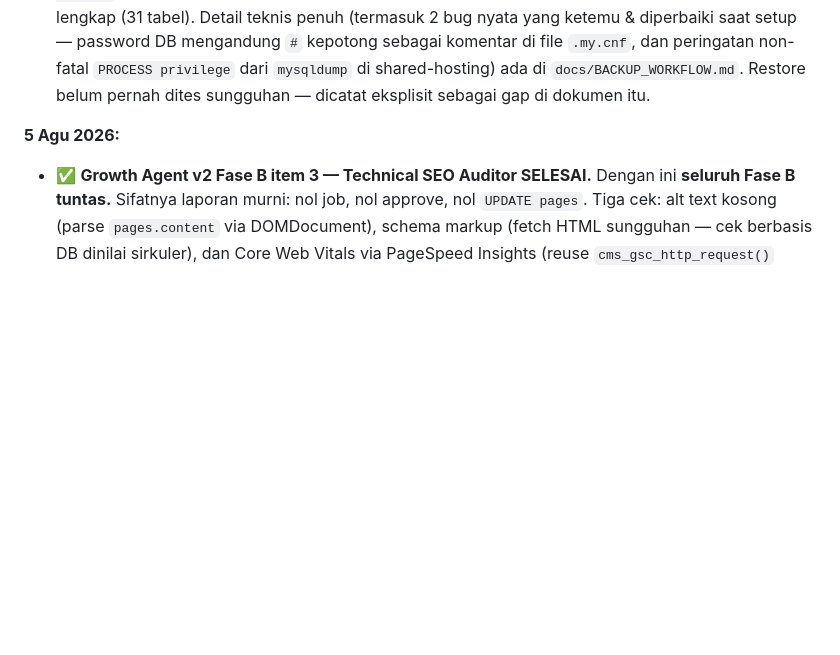
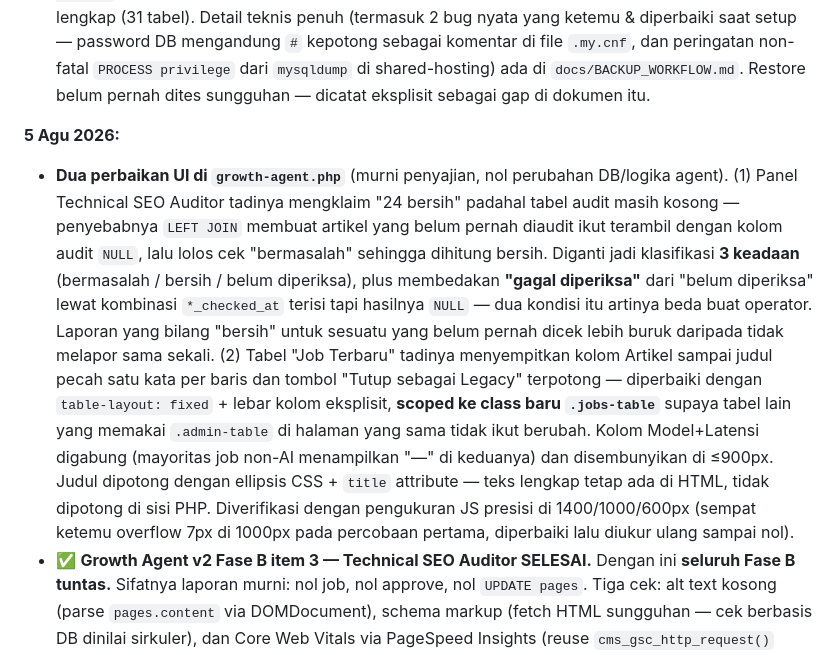
Before and after one commit to jalijali-dev/sagacrypto-wpm-goal, a Markdown page: docs/ROADMAP.md, the part around the change. Rendered like a GitHub page; blank space fills up the shorter version.

Commit message:
Docs: catat dua perbaikan UI di halaman Growth Agent

```diff
--- a/docs/ROADMAP.md
+++ b/docs/ROADMAP.md
@@ -198,6 +198,26 @@ Diketahui perlu dikerjakan suatu saat, tapi bukan prioritas sekarang.
   dites sungguhan — dicatat eksplisit sebagai gap di dokumen itu.
 
 **5 Agu 2026:**
+- **Dua perbaikan UI di `growth-agent.php`** (murni penyajian, nol perubahan
+  DB/logika agent). (1) Panel Technical SEO Auditor tadinya mengklaim
+  "24 bersih" padahal tabel audit masih kosong — penyebabnya `LEFT JOIN`
+  membuat artikel yang belum pernah diaudit ikut terambil dengan kolom audit
+  `NULL`, lalu lolos cek "bermasalah" sehingga dihitung bersih. Diganti jadi
+  klasifikasi **3 keadaan** (bermasalah / bersih / belum diperiksa), plus
+  membedakan **"gagal diperiksa"** dari "belum diperiksa" lewat kombinasi
+  `*_checked_at` terisi tapi hasilnya `NULL` — dua kondisi itu artinya beda
+  buat operator. Laporan yang bilang "bersih" untuk sesuatu yang belum
+  pernah dicek lebih buruk daripada tidak melapor sama sekali. (2) Tabel
+  "Job Terbaru" tadinya menyempitkan kolom Artikel sampai judul pecah satu
+  kata per baris dan tombol "Tutup sebagai Legacy" terpotong — diperbaiki
+  dengan `table-layout: fixed` + lebar kolom eksplisit, **scoped ke class
+  baru `.jobs-table`** supaya tabel lain yang memakai `.admin-table` di
+  halaman yang sama tidak ikut berubah. Kolom Model+Latensi digabung (mayoritas
+  job non-AI menampilkan "—" di keduanya) dan disembunyikan di ≤900px.
+  Judul dipotong dengan ellipsis CSS + `title` attribute — teks lengkap tetap
+  ada di HTML, tidak dipotong di sisi PHP. Diverifikasi dengan pengukuran JS
+  presisi di 1400/1000/600px (sempat ketemu overflow 7px di 1000px pada
+  percobaan pertama, diperbaiki lalu diukur ulang sampai nol).
 - ✅ **Growth Agent v2 Fase B item 3 — Technical SEO Auditor SELESAI.**
   Dengan ini **seluruh Fase B tuntas.** Sifatnya laporan murni: nol job,
   nol approve, nol `UPDATE pages`. Tiga cek: alt text kosong (parse
```
